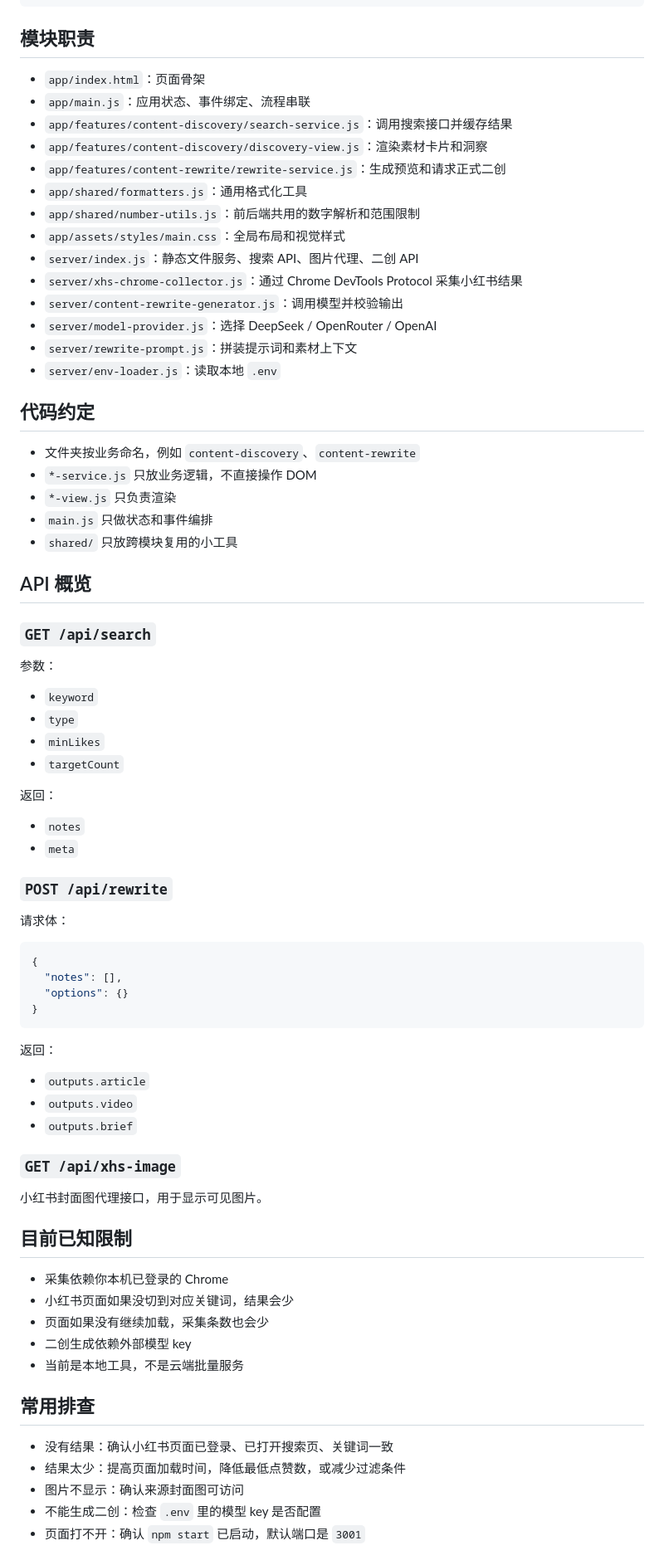
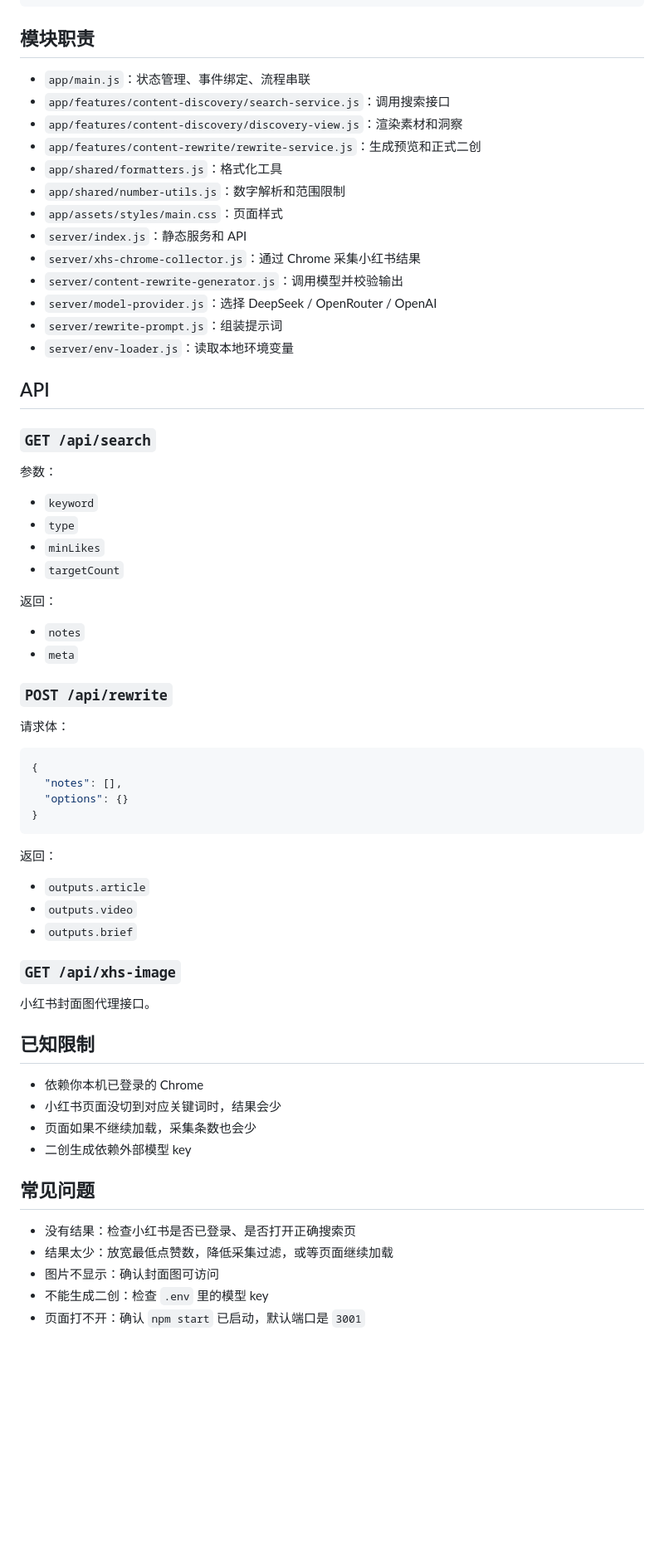
Before and after one commit to miuydgao177/Rewritebot, a Markdown page: README.md, the part around one of its changes. Shown at 83% size. Drawn GitHub-style; blank space fills up the shorter version.

Commit message:
Simplify project README

````diff
--- a/README.md
+++ b/README.md
@@ -141,40 +112,33 @@ server/
 
 ## 模块职责
 
-- `app/index.html`：页面骨架
-- `app/main.js`：应用状态、事件绑定、流程串联
-- `app/features/content-discovery/search-service.js`：调用搜索接口并缓存结果
-- `app/features/content-discovery/discovery-view.js`：渲染素材卡片和洞察
-- `app/features/content-rewrite/rewrite-service.js`：生成预览和请求正式二创
-- `app/shared/formatters.js`：通用格式化工具
-- `app/shared/number-utils.js`：前后端共用的数字解析和范围限制
-- `app/assets/styles/main.css`：全局布局和视觉样式
-- `server/index.js`：静态文件服务、搜索 API、图片代理、二创 API
-- `server/xhs-chrome-collector.js`：通过 Chrome DevTools Protocol 采集小红书结果
+- `app/main.js`：状态管理、事件绑定、流程串联
+- `app/features/content-discovery/search-service.js`：调用搜索接口
+- `app/features/content-discovery/discovery-view.js`：渲染素材和洞察
+- `app/features/content-rewrite/rewrite-service.js`：生成预览和正式二创
+- `app/shared/formatters.js`：格式化工具
+- `app/shared/number-utils.js`：数字解析和范围限制
+- `app/assets/styles/main.css`：页面样式
+- `server/index.js`：静态服务和 API
+- `server/xhs-chrome-collector.js`：通过 Chrome 采集小红书结果
 - `server/content-rewrite-generator.js`：调用模型并校验输出
 - `server/model-provider.js`：选择 DeepSeek / OpenRouter / OpenAI
-- `server/rewrite-prompt.js`：拼装提示词和素材上下文
-- `server/env-loader.js`：读取本地 `.env`
+- `server/rewrite-prompt.js`：组装提示词
+- `server/env-loader.js`：读取本地环境变量
 
-## 代码约定
-
-- 文件夹按业务命名，例如 `content-discovery`、`content-rewrite`
-- `*-service.js` 只放业务逻辑，不直接操作 DOM
-- `*-view.js` 只负责渲染
-- `main.js` 只做状态和事件编排
-- `shared/` 只放跨模块复用的小工具
-
-## API 概览
+## API
 
 ### `GET /api/search`
 
 参数：
+
 - `keyword`
 - `type`
 - `minLikes`
 - `targetCount`
 
 返回：
+
 - `notes`
 - `meta`
 
@@ -190,26 +154,26 @@ server/
 ```
 
 返回：
+
 - `outputs.article`
 - `outputs.video`
 - `outputs.brief`
 
 ### `GET /api/xhs-image`
 
-小红书封面图代理接口，用于显示可见图片。
+小红书封面图代理接口。
 
-## 目前已知限制
+## 已知限制
 
-- 采集依赖你本机已登录的 Chrome
-- 小红书页面如果没切到对应关键词，结果会少
-- 页面如果没有继续加载，采集条数也会少
+- 依赖你本机已登录的 Chrome
+- 小红书页面没切到对应关键词时，结果会少
+- 页面如果不继续加载，采集条数也会少
 - 二创生成依赖外部模型 key
-- 当前是本地工具，不是云端批量服务
 
-## 常用排查
+## 常见问题
 
-- 没有结果：确认小红书页面已登录、已打开搜索页、关键词一致
-- 结果太少：提高页面加载时间，降低最低点赞数，或减少过滤条件
-- 图片不显示：确认来源封面图可访问
-- 不能生成二创：检查 `.env` 里的模型 key 是否配置
+- 没有结果：检查小红书是否已登录、是否打开正确搜索页
+- 结果太少：放宽最低点赞数，降低采集过滤，或等页面继续加载
+- 图片不显示：确认封面图可访问
+- 不能生成二创：检查 `.env` 里的模型 key
 - 页面打不开：确认 `npm start` 已启动，默认端口是 `3001`
````
Also changed, not shown: other parts of README.md (+26 -59 lines).
